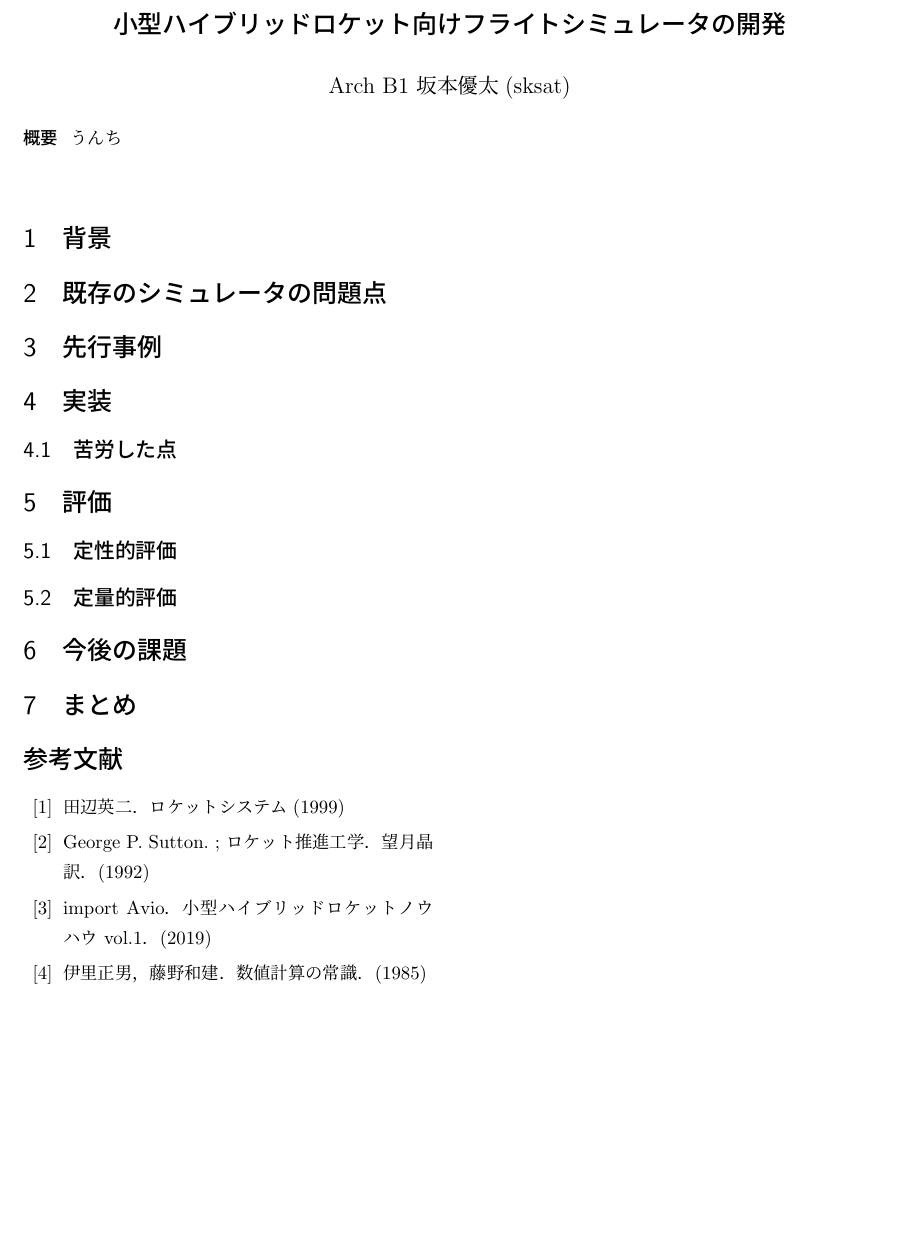
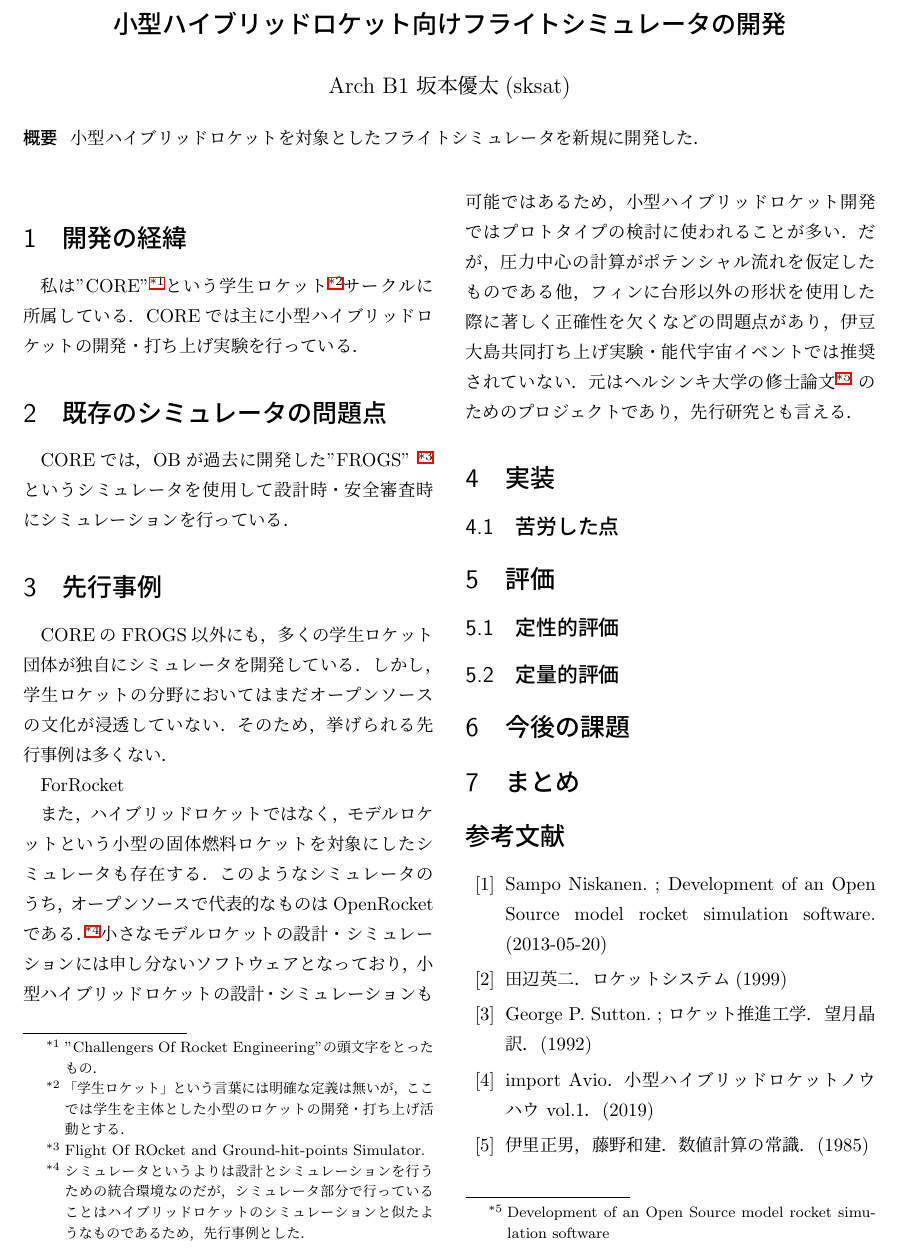
Before and after one commit to sk2sat/sfc, a LaTeX document (wip/2020f/resume.tex): part of the page, cut so that both start at the same text, the shorter picture padded with empty space. Compiled offline with pLaTeX and dvipdfmx.

Commit message:
[add] nemumi

```diff
--- a/wip/2020f/resume.tex
+++ b/wip/2020f/resume.tex
@@ -16,29 +16,73 @@
 
 % 和文概要
 \begin{abstract}
-うんち
+小型ハイブリッドロケットを対象としたフライトシミュレータを新規に開発した．
 \end{abstract}
 
 \maketitle
 \thispagestyle{empty}
 
-\section{背景}
+\section{開発の経緯}
 % COREとかいうのに入ってる
 % ハイブリッドロケット is 何
 % 安全審査 is 何
+
+私は"CORE"\footnote{"Challengers Of Rocket Engineering"の頭文字をとったもの．}
+という学生ロケット
+\footnote{「学生ロケット」という言葉には明確な定義は無いが，ここでは学生を主体とした小型のロケットの開発・打ち上げ活動とする．}
+サークルに所属している．
+COREでは主に小型ハイブリッドロケットの開発・打ち上げ実験を行っている．
+
+% ハイブリッドロケットは液体燃料ロケット・固体燃料ロケットと並ぶ化学反応を利用した種類のロケット推進システムの1つである．
+% ハイブリッドロケットが「ハイブリッド」と呼ばれる所以は，
+% 相の異なる2種類の推進剤を用いるという特徴にある．
+% 最も多いのは液体の酸化剤と固体の燃料を用いる方式であり，
+% これはいわば液体燃料ロケットと固体燃料ロケットを足して2で割ったようなものだ．
+% 実際に，ハイブリッドロケットは双方のロケットシステムの利点を兼ね備えている．
+%
+% ハイブリッドロケットは本質的に爆発しないと言われており，
+% その他のロケットに比べ安全性が高い．
+% そのため，大学生でも扱うことができるよん．
 
 \section{既存のシミュレータの問題点}
 
 % FROGSが如何にカスか
 % matlabだとインカレで困る
-% コードがカス: インデントなにそれおいしいの，関数ry
+% コードがカス: 関数なにそれおいしいの
 % パラメータ入力がカス
 % 可視化もカス
+
+COREでは，OBが過去に開発した"FROGS"
+\footnote{Flight Of ROcket and Ground-hit-points Simulator.}
+というシミュレータを使用して設計時・安全審査時にシミュレーションを行っている．
 
 \section{先行事例}
 % FROGS, ForRocket, OpenTsiolokvsky
 % OpenRocketは先行事例 && 先行研究みがある
 % OpenRocketはプロトタイプには良いが
+
+COREのFROGS以外にも，多くの学生ロケット団体が独自にシミュレータを開発している．
+しかし，学生ロケットの分野においてはまだオープンソースの文化が浸透していない．
+そのため，挙げられる先行事例は多くない．
+
+ForRocket
+
+また，ハイブリッドロケットではなく，
+モデルロケットという小型の固体燃料ロケットを対象にしたシミュレータも存在する．
+このようなシミュレータのうち，オープンソースで代表的なものはOpenRocketである．
+\footnote{シミュレータというよりは設計とシミュレーションを行うための統合環境なのだが，
+シミュレータ部分で行っていることはハイブリッドロケットのシミュレーションと似たようなものであるため，先行事例とした．}
+小さなモデルロケットの設計・シミュレーションには申し分ないソフトウェアとなっており，
+小型ハイブリッドロケットの設計・シミュレーションも可能ではあるため，
+小型ハイブリッドロケット開発ではプロトタイプの検討に使われることが多い．
+だが，圧力中心の計算がポテンシャル流れを仮定したものである他，
+フィンに台形以外の形状を使用した際に著しく正確性を欠くなどの問題点があり，
+伊豆大島共同打ち上げ実験・能代宇宙イベントでは推奨されていない．
+元はヘルシンキ大学の修士論文
+\footnote{Development of an Open Source model rocket simulation
+software}
+のためのプロジェクトであり，先行研究とも言える．
+
 
 \section{実装}
 
@@ -74,6 +118,8 @@
 % \bibliography{resume}
 
 \begin{thebibliography}{99}
+	\bibitem{openrocket-thesis}
+		Sampo Niskanen. ; Development of an Open Source model rocket simulation software. (2013-05-20)
 	\bibitem{rocket-system}
 		田辺英二．ロケットシステム(1999)
 	\bibitem{rocket-propulsion-elements}
```
